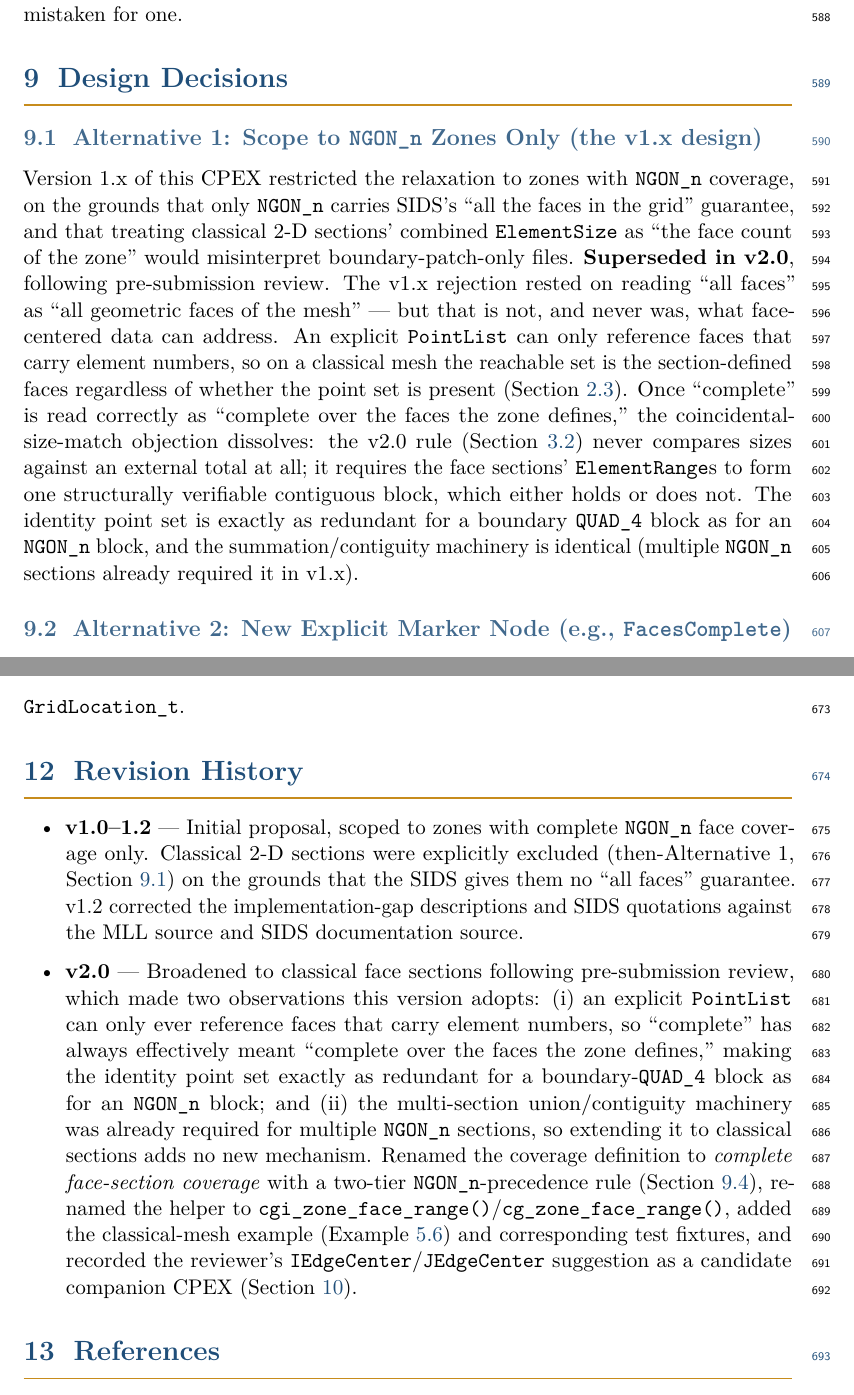
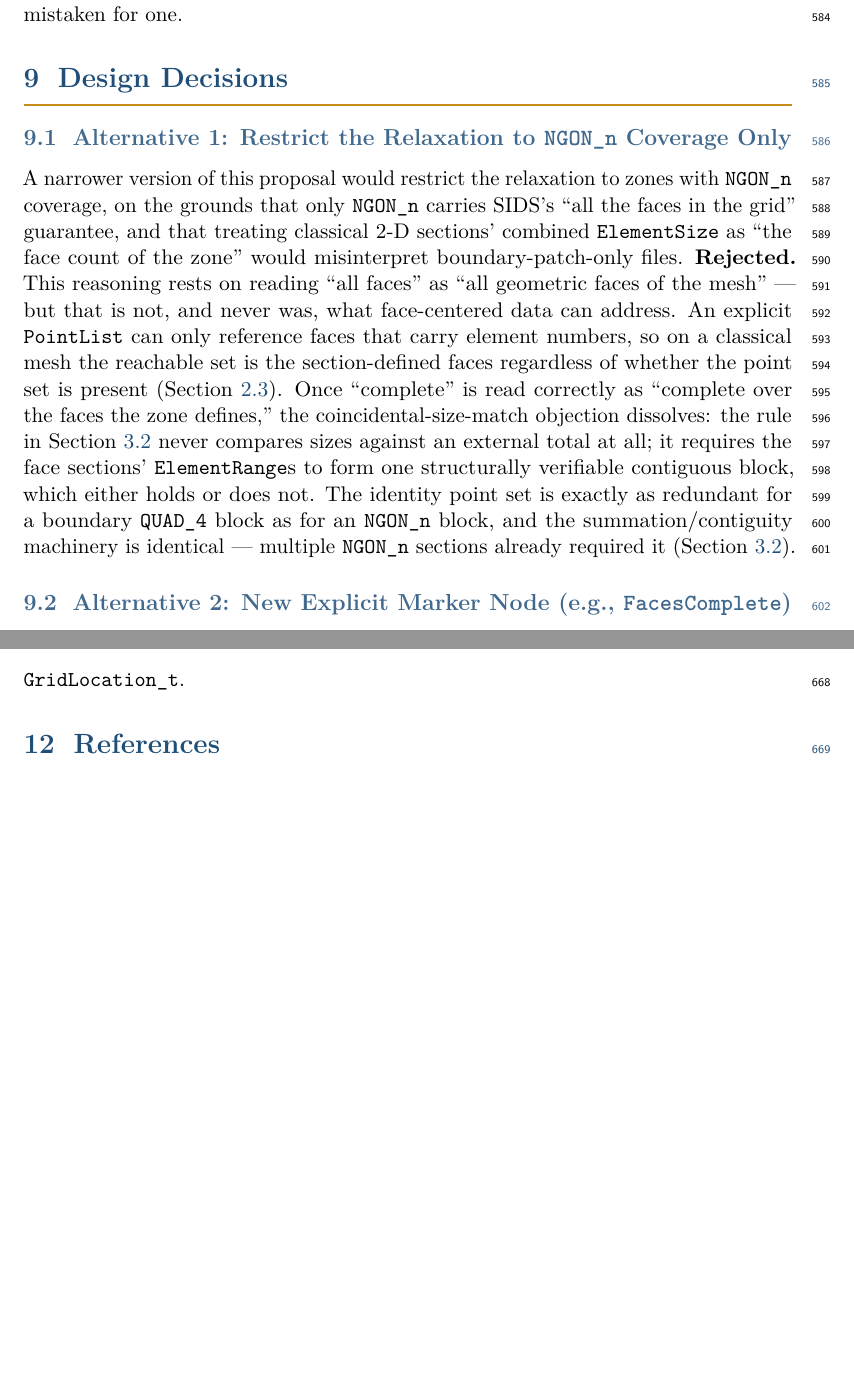
Before and after one commit to brtnfld/CPEX-0051, a LaTeX document (CPEX-0051-ngon-facecenter.tex): two parts of pages 24 and 27 of 27, joined at a grey line, cut so that both start at the same text, the shorter picture padded with empty space. Compiled offline with pdfLaTeX.

Commit message:
Correct review framing: CPEX has not been posted yet
The prior commits' framing implied a public v1.x/v2.0 revision history
and cited "committee review", but this CPEX has never actually been
posted -- the classical-face-section broadening was incorporated before
first publication, in response to pre-submission discussion feedback.

- Version bumped to 1.0 (first public release), from 2.0.
- Removed the Revision History section describing a v1.0-1.2/v2.0
  arc that never existed publicly.
- Reworded Alternative 1 (Design Decisions) as a normal rejected
  alternative rather than "the v1.x design, superseded".
- Removed remaining v1.x/v2.0 references from the Abstract, Scope/
  Non-Goals, Example 6's heading, the Test Plan, and Open Questions;
  replaced with plain descriptions of the design and, where relevant,
  a general credit to pre-submission review feedback.

```diff
--- a/CPEX-0051-ngon-facecenter.tex
+++ b/CPEX-0051-ngon-facecenter.tex
@@ -97,7 +97,7 @@
 \pagestyle{fancy}
 \fancyhf{}
 \fancyhead[L]{\small\color{cgnsblue} CPEX 0051 --- Implicit FaceCenter Indexing for Unstructured Zones}
-\fancyhead[R]{\small\color{cgnsblue} Version 2.0}
+\fancyhead[R]{\small\color{cgnsblue} Version 1.0}
 \fancyfoot[C]{\small\color{cgnsblue}\thepage}
 \renewcommand{\headrulewidth}{0.5pt}
 \renewcommand{\headrule}{\hbox to\headwidth{\color{cgnsgold}\leaders\hrule height\headrulewidth\hfill}}
@@ -1315,30 +1314,29 @@ release notes so it is not mistaken for one.
 \section{Design Decisions}
 %% ═════════════════════════════════════════════════════════════════════════
 
-\subsection{Alternative 1: Scope to \texttt{NGON\_n} Zones Only (the v1.x design)}
+\subsection{Alternative 1: Restrict the Relaxation to \texttt{NGON\_n} Coverage Only}
 \label{sec:alt-ngon-only}
 
-Version~1.x of this CPEX restricted the relaxation to zones with
-\texttt{NGON\_n} coverage, on the grounds that only \texttt{NGON\_n}
-carries SIDS's ``all the faces in the grid'' guarantee, and that
-treating classical 2-D sections' combined \texttt{ElementSize} as ``the
-face count of the zone'' would misinterpret boundary-patch-only files.
-\textbf{Superseded in v2.0}, following pre-submission review. The v1.x
-rejection rested on reading ``all faces'' as ``all geometric faces of
-the mesh'' --- but that is not, and never was, what face-centered data
-can address. An explicit \texttt{PointList} can only reference faces
-that carry element numbers, so on a classical mesh the reachable set is
-the section-defined faces regardless of whether the point set is present
-(Section~\ref{sec:why-ngon}). Once ``complete'' is read correctly as
-``complete over the faces the zone defines,'' the coincidental-size-match
-objection dissolves: the v2.0 rule (Section~\ref{sec:definition}) never
-compares sizes against an external total at all; it requires the face
-sections' \texttt{ElementRange}s to form one structurally verifiable
-contiguous block, which either holds or does not. The identity point set
-is exactly as redundant for a boundary \texttt{QUAD\_4} block as for an
-\texttt{NGON\_n} block, and the summation/contiguity machinery is
-identical (multiple \texttt{NGON\_n} sections already required it in
-v1.x).
+A narrower version of this proposal would restrict the relaxation to
+zones with \texttt{NGON\_n} coverage, on the grounds that only
+\texttt{NGON\_n} carries SIDS's ``all the faces in the grid'' guarantee,
+and that treating classical 2-D sections' combined \texttt{ElementSize}
+as ``the face count of the zone'' would misinterpret boundary-patch-only
+files. \textbf{Rejected.} This reasoning rests on reading ``all faces''
+as ``all geometric faces of the mesh'' --- but that is not, and never
+was, what face-centered data can address. An explicit \texttt{PointList}
+can only reference faces that carry element numbers, so on a classical
+mesh the reachable set is the section-defined faces regardless of
+whether the point set is present (Section~\ref{sec:why-ngon}). Once
+``complete'' is read correctly as ``complete over the faces the zone
+defines,'' the coincidental-size-match objection dissolves: the rule in
+Section~\ref{sec:definition} never compares sizes against an external
+total at all; it requires the face sections' \texttt{ElementRange}s to
+form one structurally verifiable contiguous block, which either holds or
+does not. The identity point set is exactly as redundant for a boundary
+\texttt{QUAD\_4} block as for an \texttt{NGON\_n} block, and the
+summation/contiguity machinery is identical --- multiple \texttt{NGON\_n}
+sections already required it (Section~\ref{sec:definition}).
 
 \subsection{Alternative 2: New Explicit Marker Node (e.g., \texttt{FacesComplete})}
 
@@ -1468,38 +1466,6 @@ introduced; \texttt{FaceCenter} already exists in
 \texttt{GridLocation\_t}.
 
 %% ═════════════════════════════════════════════════════════════════════════
-\section{Revision History}
-\label{sec:revision-history}
-%% ═════════════════════════════════════════════════════════════════════════
-
-\begin{itemize}[leftmargin=2em]
-\item \textbf{v1.0--1.2} --- Initial proposal, scoped to zones with
-  complete \texttt{NGON\_n} face coverage only. Classical 2-D sections
-  were explicitly excluded (then-Alternative~1,
-  Section~\ref{sec:alt-ngon-only}) on the grounds that the SIDS gives
-  them no ``all faces'' guarantee. v1.2 corrected the implementation-gap
-  descriptions and SIDS quotations against the MLL source and SIDS
-  documentation source.
-\item \textbf{v2.0} --- Broadened to classical face sections following
-  pre-submission review, which made two observations this version adopts:
-  (i)~an explicit \texttt{PointList} can only ever reference faces that
-  carry element numbers, so ``complete'' has always effectively meant
-  ``complete over the faces the zone defines,'' making the identity
-  point set exactly as redundant for a boundary-\texttt{QUAD\_4} block
-  as for an \texttt{NGON\_n} block; and (ii)~the multi-section
-  union/contiguity machinery was already required for multiple
-  \texttt{NGON\_n} sections, so extending it to classical sections adds
-  no new mechanism. Renamed the coverage definition to \emph{complete
-  face-section coverage} with a two-tier \texttt{NGON\_n}-precedence
-  rule (Section~\ref{sec:tier-rationale}), renamed the helper to
-  \texttt{cgi\_zone\_face\_range()}/\texttt{cg\_zone\_face\_range()},
-  added the classical-mesh example (Example~\ref{sec:example6}) and
-  corresponding test fixtures, and recorded the reviewer's
-  \texttt{IEdgeCenter}/\texttt{JEdgeCenter} suggestion as a candidate
-  companion CPEX (Section~\ref{sec:open-questions}).
-\end{itemize}
-
-%% ═════════════════════════════════════════════════════════════════════════
 \section{References}
 %% ═════════════════════════════════════════════════════════════════════════
 
```
Also changed, not shown: CPEX-0051-ngon-facecenter.pdf, CPEX-0051-ngon-facecenter.tex (39 more changed lines).
